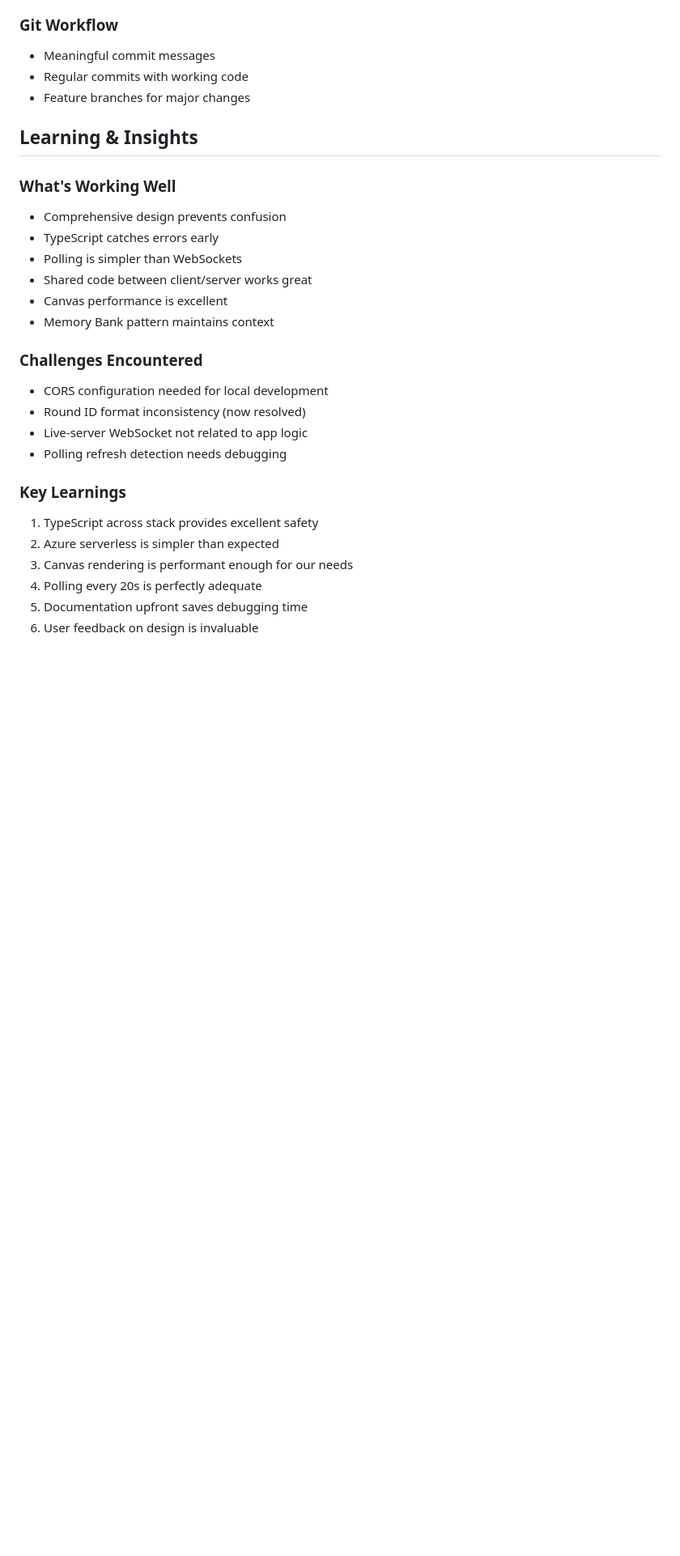
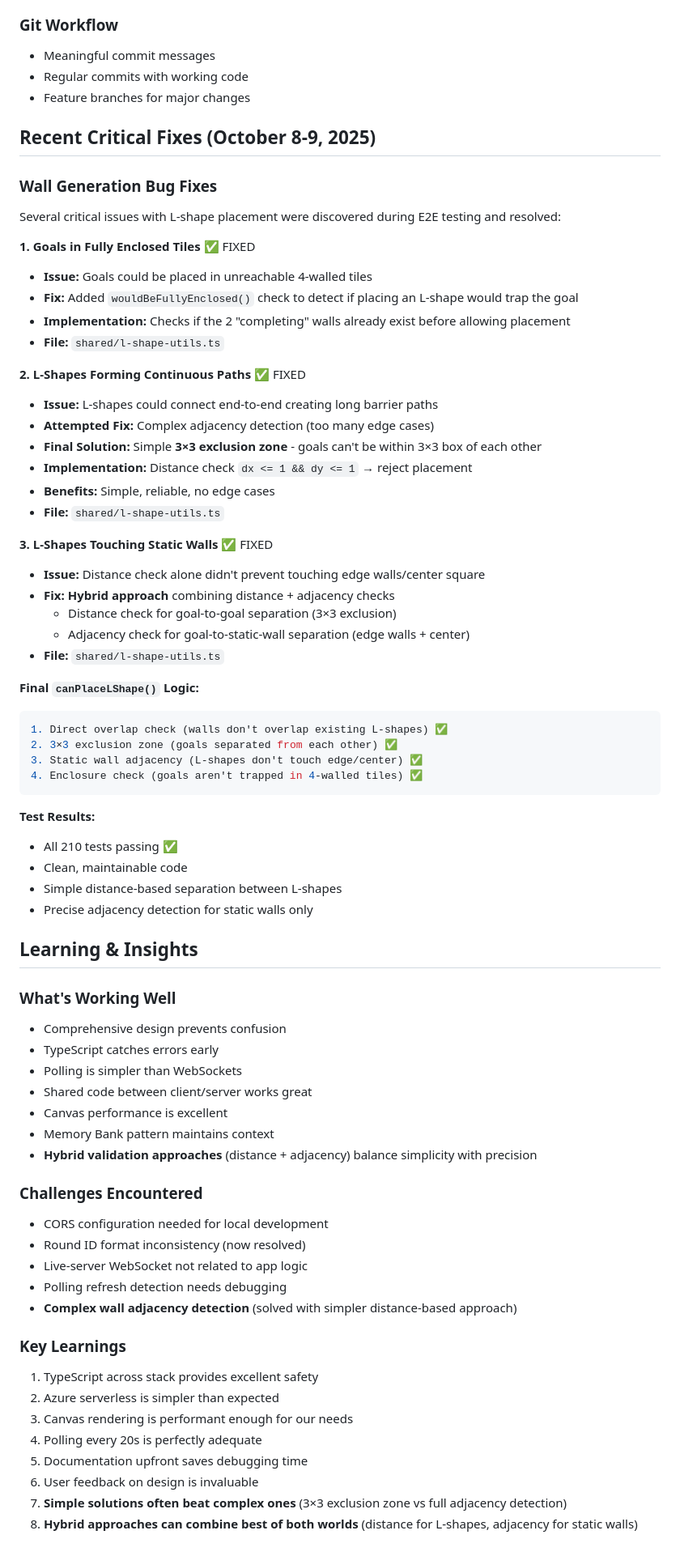
Before and after one commit to bannus/async-ricochet-robots, a Markdown page: memory-bank/activeContext.md, the part around the change. Shown at 81% size. Drawn GitHub-style; blank space fills up the shorter version.

````diff
--- a/memory-bank/activeContext.md
+++ b/memory-bank/activeContext.md
@@ -371,6 +371,46 @@ When resuming work, priorities are:
 - Regular commits with working code
 - Feature branches for major changes
 
+## Recent Critical Fixes (October 8-9, 2025)
+
+### Wall Generation Bug Fixes
+Several critical issues with L-shape placement were discovered during E2E testing and resolved:
+
+**1. Goals in Fully Enclosed Tiles** ✅ FIXED
+- **Issue:** Goals could be placed in unreachable 4-walled tiles
+- **Fix:** Added `wouldBeFullyEnclosed()` check to detect if placing an L-shape would trap the goal
+- **Implementation:** Checks if the 2 "completing" walls already exist before allowing placement
+- **File:** `shared/l-shape-utils.ts`
+
+**2. L-Shapes Forming Continuous Paths** ✅ FIXED
+- **Issue:** L-shapes could connect end-to-end creating long barrier paths
+- **Attempted Fix:** Complex adjacency detection (too many edge cases)
+- **Final Solution:** Simple **3×3 exclusion zone** - goals can't be within 3×3 box of each other
+- **Implementation:** Distance check `dx <= 1 && dy <= 1` → reject placement
+- **Benefits:** Simple, reliable, no edge cases
+- **File:** `shared/l-shape-utils.ts`
+
+**3. L-Shapes Touching Static Walls** ✅ FIXED
+- **Issue:** Distance check alone didn't prevent touching edge walls/center square
+- **Fix:** **Hybrid approach** combining distance + adjacency checks
+  - Distance check for goal-to-goal separation (3×3 exclusion)
+  - Adjacency check for goal-to-static-wall separation (edge walls + center)
+- **File:** `shared/l-shape-utils.ts`
+
+**Final `canPlaceLShape()` Logic:**
+```typescript
+1. Direct overlap check (walls don't overlap existing L-shapes) ✅
+2. 3×3 exclusion zone (goals separated from each other) ✅
+3. Static wall adjacency (L-shapes don't touch edge/center) ✅
+4. Enclosure check (goals aren't trapped in 4-walled tiles) ✅
+```
+
+**Test Results:**
+- All 210 tests passing ✅
+- Clean, maintainable code
+- Simple distance-based separation between L-shapes
+- Precise adjacency detection for static walls only
+
 ## Learning & Insights
 
 ### What's Working Well
@@ -380,12 +420,14 @@ When resuming work, priorities are:
 - Shared code between client/server works great
 - Canvas performance is excellent
 - Memory Bank pattern maintains context
+- **Hybrid validation approaches** (distance + adjacency) balance simplicity with precision
 
 ### Challenges Encountered
 - CORS configuration needed for local development
 - Round ID format inconsistency (now resolved)
 - Live-server WebSocket not related to app logic
 - Polling refresh detection needs debugging
+- **Complex wall adjacency detection** (solved with simpler distance-based approach)
 
 ### Key Learnings
 1. TypeScript across stack provides excellent safety
@@ -394,3 +436,5 @@ When resuming work, priorities are:
 4. Polling every 20s is perfectly adequate
 5. Documentation upfront saves debugging time
 6. User feedback on design is invaluable
+7. **Simple solutions often beat complex ones** (3×3 exclusion zone vs full adjacency detection)
+8. **Hybrid approaches can combine best of both worlds** (distance for L-shapes, adjacency for static walls)
````
Also changed, not shown: doc/BUGS.md (added, +382 -0 lines).
